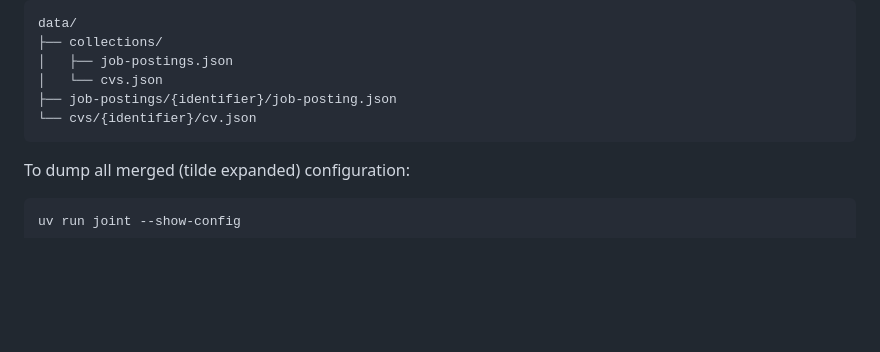
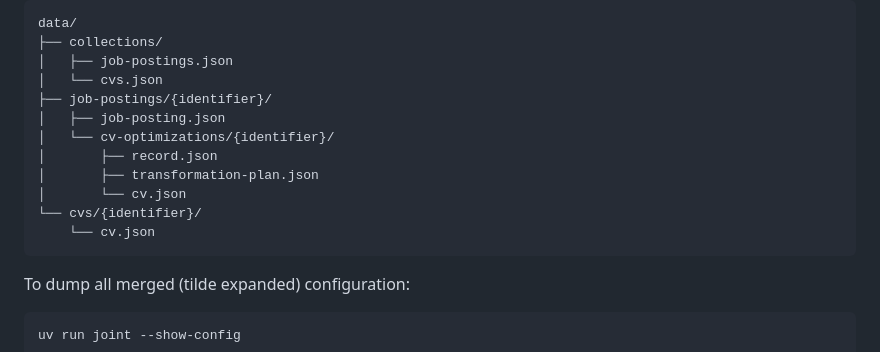
Before and after one commit to evokateur/cv-joint, a Markdown page: README.md, the part around the change. GitHub-like rendering; blank space fills up the shorter version.

Commit message:
update data dir tree in README

````diff
--- a/README.md
+++ b/README.md
@@ -124,8 +124,14 @@ data/
 ├── collections/
 │   ├── job-postings.json
 │   └── cvs.json
-├── job-postings/{identifier}/job-posting.json
-└── cvs/{identifier}/cv.json
+├── job-postings/{identifier}/
+│   ├── job-posting.json
+│   └── cv-optimizations/{identifier}/
+│       ├── record.json
+│       ├── transformation-plan.json
+│       └── cv.json
+└── cvs/{identifier}/
+    └── cv.json
 ```
 
 To dump all merged (tilde expanded) configuration:
````
